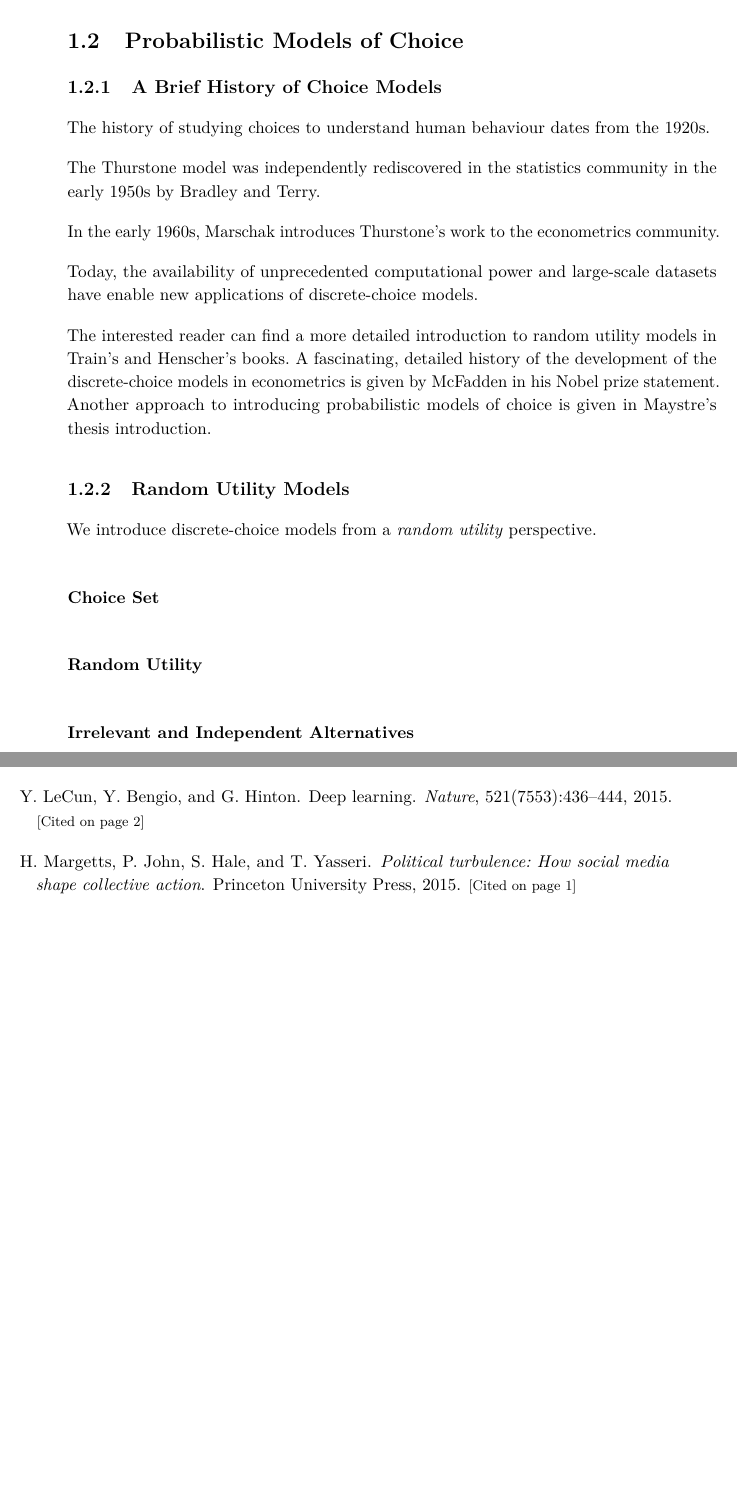
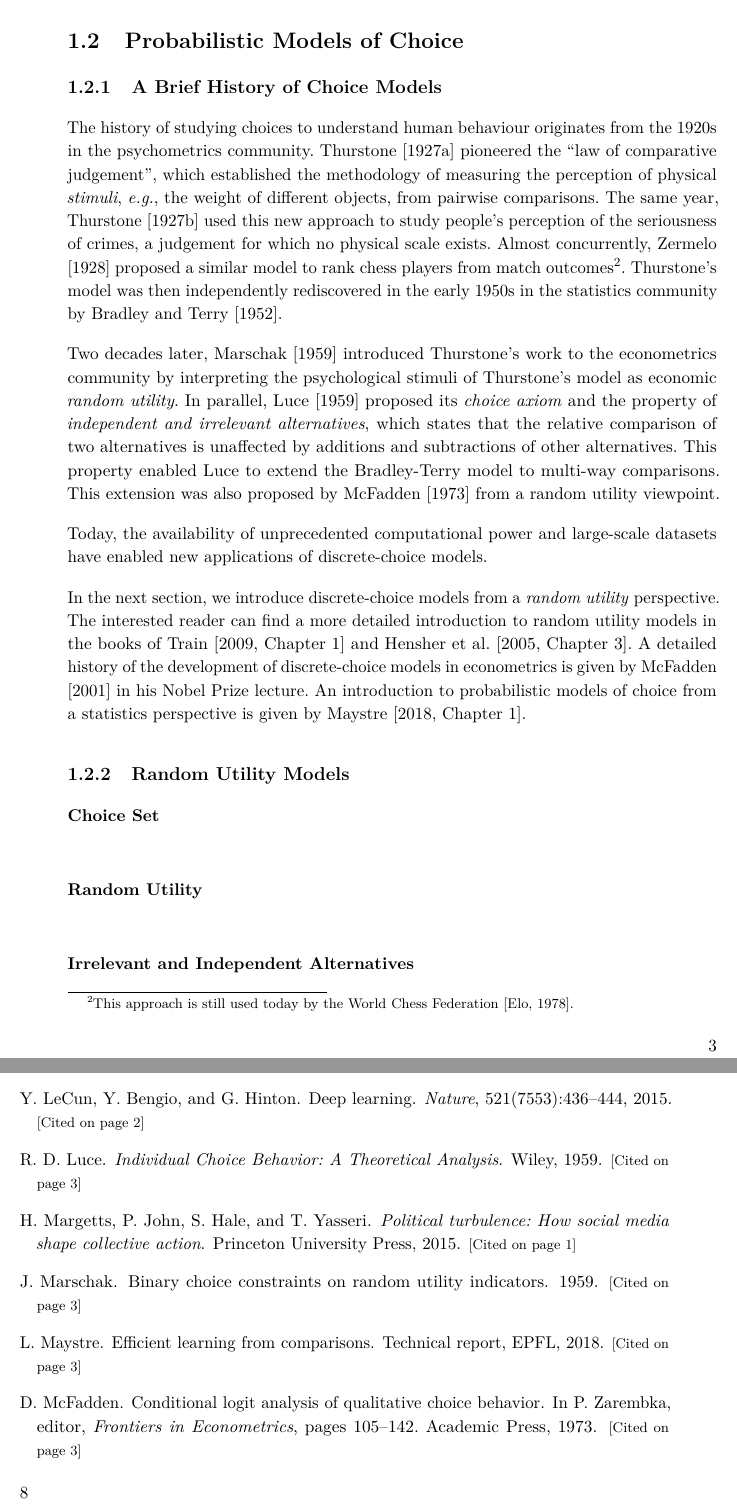
Before and after one commit to victorkristof/phd-thesis, a LaTeX thesis (text/thesis.tex, which reads text/01-intro/02-models.tex): two parts of pages 15 and 20 of 25, joined at a grey line, cut so that both start at the same text, the shorter picture padded with empty space. Compiled offline with pdfLaTeX.

Commit message:
Write part of history of choice models

```diff
--- a/text/01-intro/02-models.tex
+++ b/text/01-intro/02-models.tex
@@ -9,28 +10,35 @@
 % - Example: Ranking from discrete comparisons
 % - Example: Search
 
-The history of studying choices to understand human behaviour dates from the 1920s.
 % Describe work of Thurstone and Zermelo.
 % In the psychometrics community.
+The history of studying choices to understand human behaviour originates from the 1920s in the psychometrics community.
+\citet{thurstone1927law} pioneered the ``law of comparative judgement'', which established the methodology of measuring the perception of physical \emph{stimuli}, \textit{e.g.}, the weight of different objects, from pairwise comparisons.
+The same year, \citet{thurstone1927method} used this new approach to study people's perception of the seriousness of crimes, a judgement for which no physical scale exists.
+Almost concurrently, \citet{zermelo1928berechnung} proposed a similar model to rank chess players from match outcomes\footnote{This approach is still used today by the World Chess Federation~\citep{elo1978rating}.}.
+Thurstone's model was then independently rediscovered in the early 1950s in the statistics community by~\citet{bradley1952rank}.
 
-The Thurstone model was independently rediscovered in the statistics community in the early 1950s by Bradley and Terry.
-% Describe work of Bradley and Terry.
+% Describe work of Marschak, Luce (IIA), and McFadden (conditional logit)
+Two decades later, \citet{marschak1959binary} introduced Thurstone's work to the econometrics community by interpreting the psychological stimuli of Thurstone's model as economic \emph{random utility}.
+In parallel, \cite{luce1959individual} proposed its \emph{choice axiom} and the property of \emph{independent and irrelevant alternatives}, which states that the relative comparison of two alternatives is unaffected by additions and subtractions of other alternatives.
+This property enabled Luce to extend the Bradley-Terry model to multi-way comparisons.
+This extension was also proposed by~\citet{mcfadden1973conditional} from a random utility viewpoint.
 
-In the early 1960s, Marschak introduces Thurstone's work to the econometrics community.
-% Describe work of Marschak, Luce (IIA), and McFadden (conditional logit)
+% After this, discrete-choice models were extended in various directions by making further hypotheses
+% Describe the research between 1970 until 2010.
 
-Today, the availability of unprecedented computational power and large-scale datasets have enable new applications of discrete-choice models.
-% Describe the work of Anson for preference learning in virtual democracy.
+Today, the availability of unprecedented computational power and large-scale datasets have enabled new applications of discrete-choice models.
 % Describe the work of Lucas for ranking.
 % Describe the work of Daniyar for search.
+% Describe the work of Anson for preference learning in virtual democracy.
+% Describe its use in reinforcement learning.
 
-The interested reader can find a more detailed introduction to random utility models in Train's and Henscher's books.
-A fascinating, detailed history of the development of the discrete-choice models in econometrics is given by McFadden in his Nobel prize statement.
-Another approach to introducing probabilistic models of choice is given in Maystre's thesis introduction.
+In the next section, we introduce discrete-choice models from a \emph{random utility} perspective.
+The interested reader can find a more detailed introduction to random utility models in the books of~\citet[Chapter~1]{train2009discrete} and~\citet[Chapter~3]{hensher2005applied}.
+A detailed history of the development of discrete-choice models in econometrics is given by~\citet{mcfadden2001economic} in his Nobel Prize lecture.
+An introduction to probabilistic models of choice from a statistics perspective is given by~\citet[Chapter~1]{maystre2018efficient}.
 
 \subsection{Random Utility Models}
-
-We introduce discrete-choice models from a \emph{random utility} perspective.
 
 \paragraph{Choice Set}
 % - Definition and notation of a choice set.
```
Also changed, not shown: text/thesis.bib (+20 -0 lines), text/01-intro/02-models.tex (1 more changed lines).
